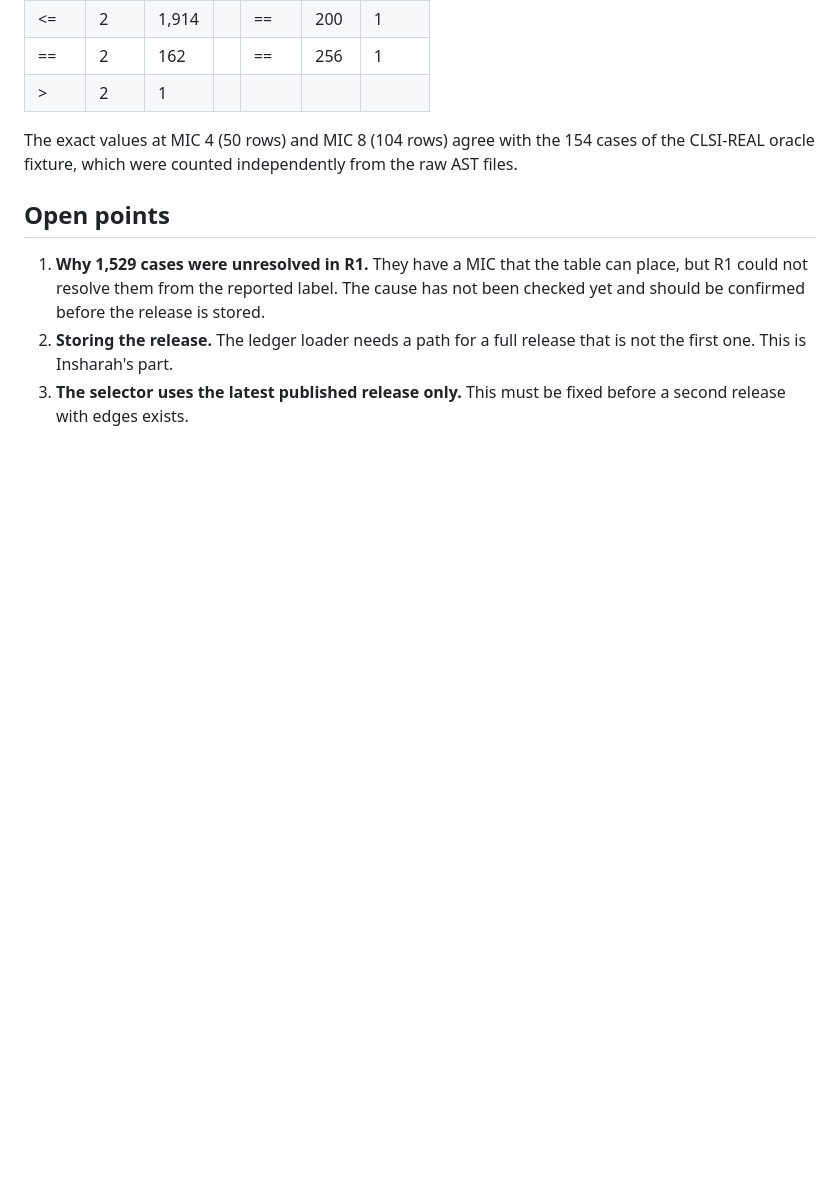
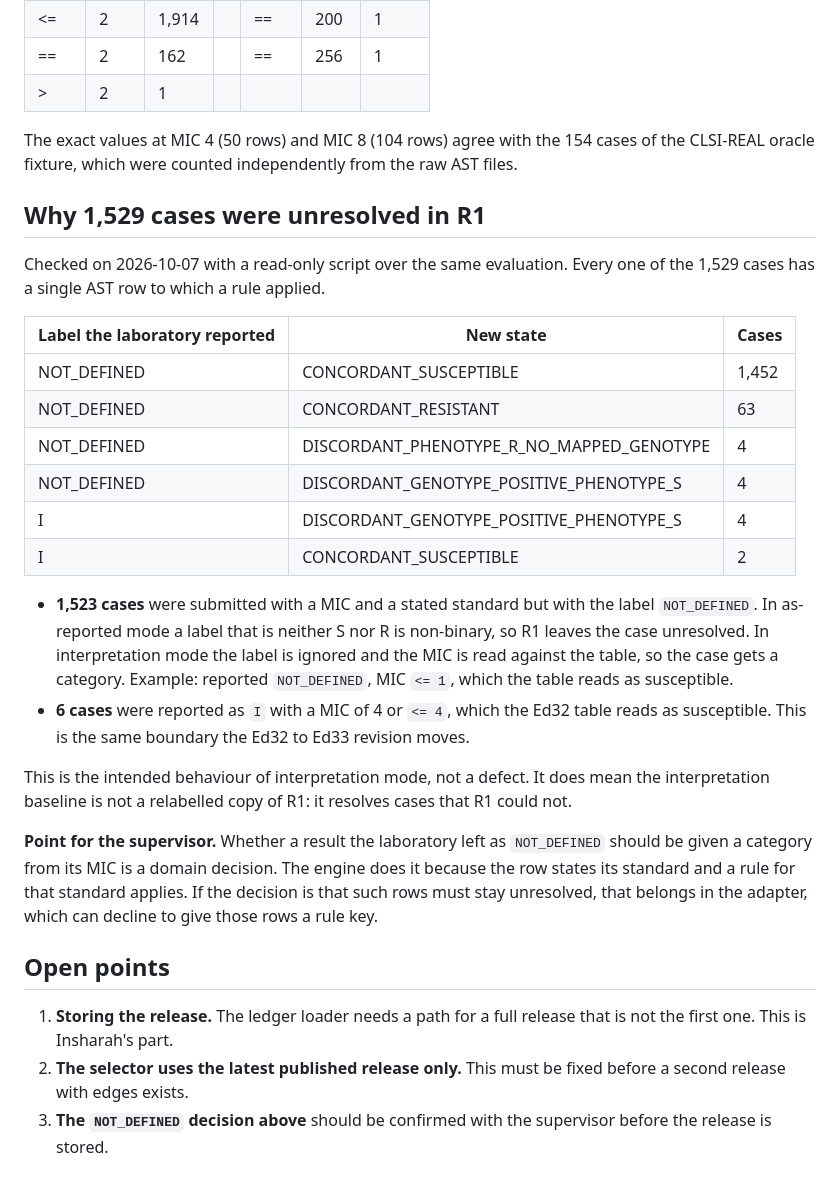
Before and after one commit to ZaraHEREhehe/amrtrace-studio, a Markdown page: docs/design/interpretation_baseline_dry_run.md, the part around the change. GitHub-like rendering; blank space fills up the shorter version.

Commit message:
A-03: explain the cases the interpretation baseline newly resolves

```diff
--- a/docs/design/interpretation_baseline_dry_run.md
+++ b/docs/design/interpretation_baseline_dry_run.md
@@ -77,8 +77,28 @@ Summary: 7,073 cases keep their state and 1,541 change. Of the changes, 1,529 mo
 
 The exact values at MIC 4 (50 rows) and MIC 8 (104 rows) agree with the 154 cases of the CLSI-REAL oracle fixture, which were counted independently from the raw AST files.
 
+## Why 1,529 cases were unresolved in R1
+
+Checked on 2026-10-07 with a read-only script over the same evaluation. Every one of the 1,529 cases has a single AST row to which a rule applied.
+
+| Label the laboratory reported | New state | Cases |
+|---|---|---|
+| NOT_DEFINED | CONCORDANT_SUSCEPTIBLE | 1,452 |
+| NOT_DEFINED | CONCORDANT_RESISTANT | 63 |
+| NOT_DEFINED | DISCORDANT_PHENOTYPE_R_NO_MAPPED_GENOTYPE | 4 |
+| NOT_DEFINED | DISCORDANT_GENOTYPE_POSITIVE_PHENOTYPE_S | 4 |
+| I | DISCORDANT_GENOTYPE_POSITIVE_PHENOTYPE_S | 4 |
+| I | CONCORDANT_SUSCEPTIBLE | 2 |
+
+- **1,523 cases** were submitted with a MIC and a stated standard but with the label `NOT_DEFINED`. In as-reported mode a label that is neither S nor R is non-binary, so R1 leaves the case unresolved. In interpretation mode the label is ignored and the MIC is read against the table, so the case gets a category. Example: reported `NOT_DEFINED`, MIC `<= 1`, which the table reads as susceptible.
+- **6 cases** were reported as `I` with a MIC of 4 or `<= 4`, which the Ed32 table reads as susceptible. This is the same boundary the Ed32 to Ed33 revision moves.
+
+This is the intended behaviour of interpretation mode, not a defect. It does mean the interpretation baseline is not a relabelled copy of R1: it resolves cases that R1 could not.
+
+**Point for the supervisor.** Whether a result the laboratory left as `NOT_DEFINED` should be given a category from its MIC is a domain decision. The engine does it because the row states its standard and a rule for that standard applies. If the decision is that such rows must stay unresolved, that belongs in the adapter, which can decline to give those rows a rule key.
+
 ## Open points
 
-1. **Why 1,529 cases were unresolved in R1.** They have a MIC that the table can place, but R1 could not resolve them from the reported label. The cause has not been checked yet and should be confirmed before the release is stored.
-2. **Storing the release.** The ledger loader needs a path for a full release that is not the first one. This is Insharah's part.
-3. **The selector uses the latest published release only.** This must be fixed before a second release with edges exists.
+1. **Storing the release.** The ledger loader needs a path for a full release that is not the first one. This is Insharah's part.
+2. **The selector uses the latest published release only.** This must be fixed before a second release with edges exists.
+3. **The `NOT_DEFINED` decision above** should be confirmed with the supervisor before the release is stored.
```
